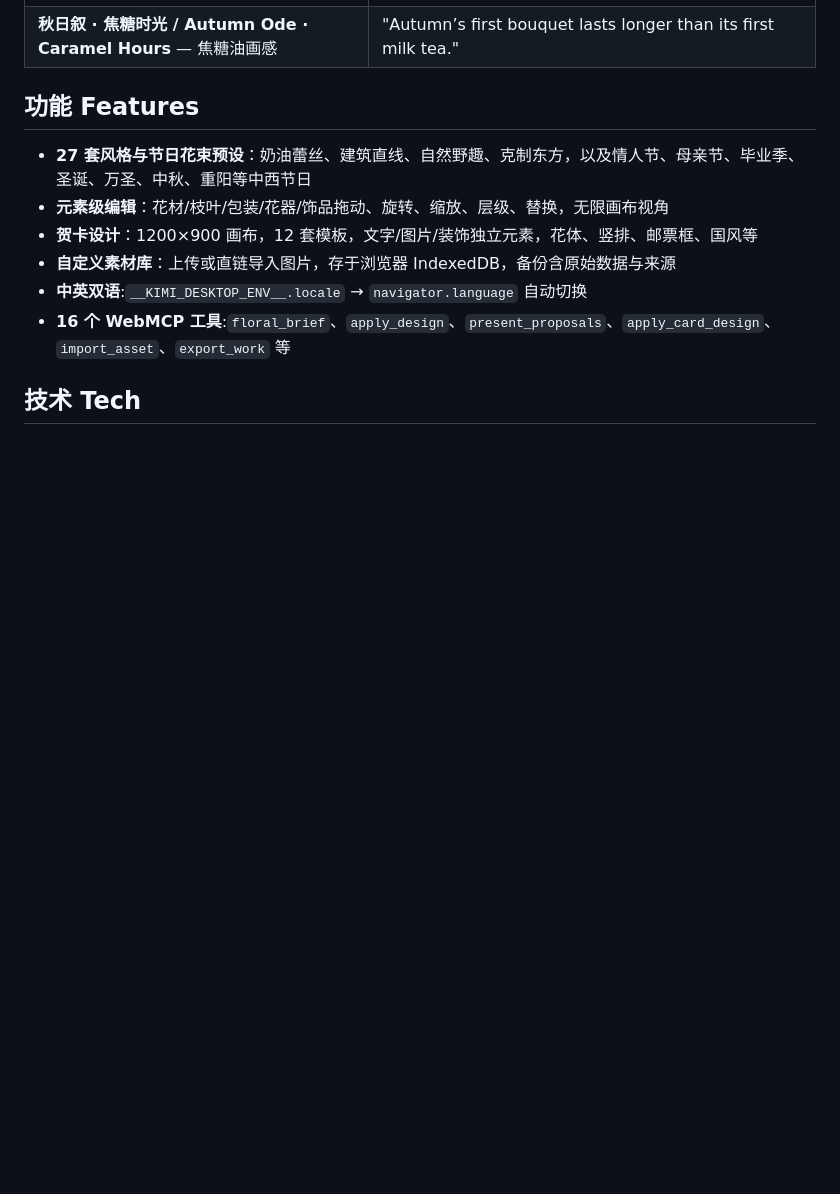
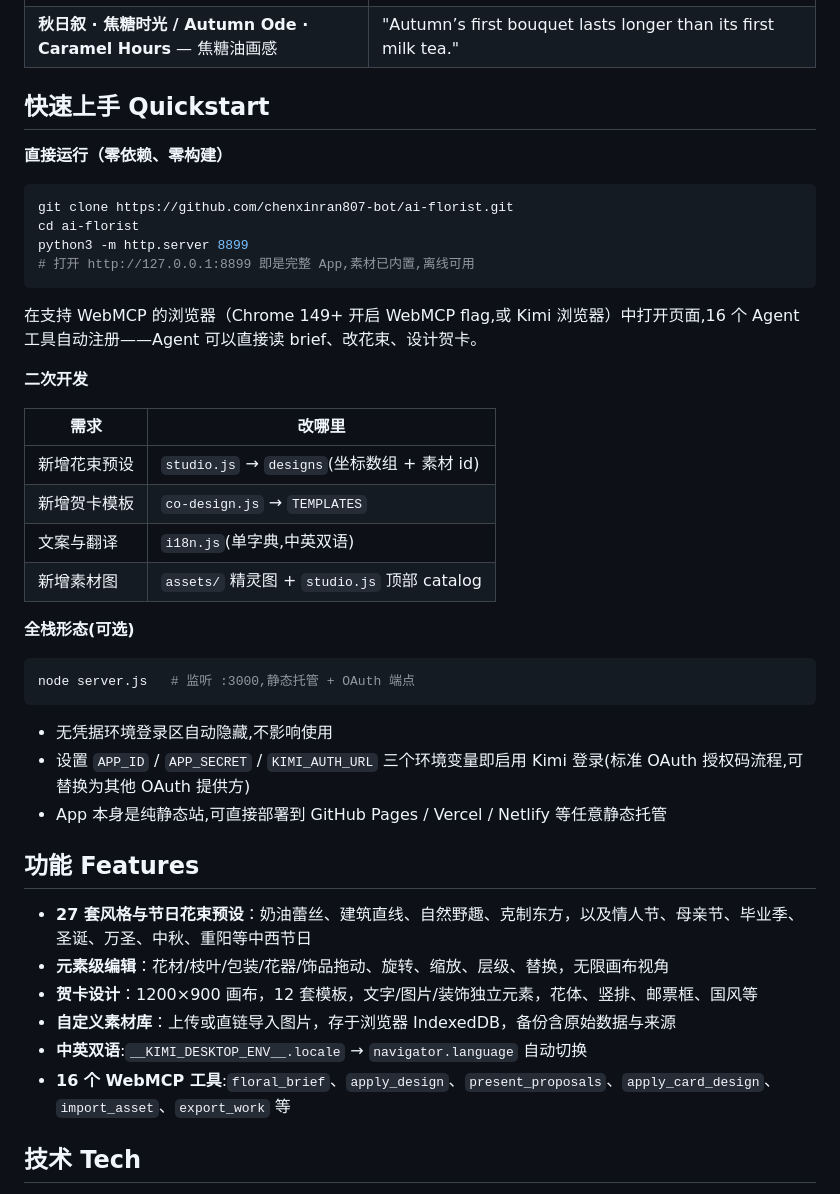
Before and after one commit to chenxinran807-bot/ai-florist, a Markdown page: README.md, the part around the change. Rendered like a GitHub page; blank space fills up the shorter version.

Commit message:
Add Quickstart / how-to-use section to README

````diff
--- a/README.md
+++ b/README.md
@@ -22,6 +22,38 @@ Design a bouquet together with your agent. A browser-native floral design workbe
 | **万圣节 · 暮色南瓜 / Halloween · Pumpkin Twilight** — 橙紫暮色 | "Leave your worries at the door." |
 | ![Caramel Hours](docs/images/autumn-ode-bouquet.jpg) | ![Card](docs/images/autumn-ode-card.jpg) |
 | **秋日叙 · 焦糖时光 / Autumn Ode · Caramel Hours** — 焦糖油画感 | "Autumn’s first bouquet lasts longer than its first milk tea." |
+
+## 快速上手 Quickstart
+
+**直接运行（零依赖、零构建）**
+
+```bash
+git clone https://github.com/chenxinran807-bot/ai-florist.git
+cd ai-florist
+python3 -m http.server 8899
+# 打开 http://127.0.0.1:8899 即是完整 App,素材已内置,离线可用
+```
+
+在支持 WebMCP 的浏览器（Chrome 149+ 开启 WebMCP flag,或 Kimi 浏览器）中打开页面,16 个 Agent 工具自动注册——Agent 可以直接读 brief、改花束、设计贺卡。
+
+**二次开发**
+
+| 需求 | 改哪里 |
+|---|---|
+| 新增花束预设 | `studio.js` → `designs`(坐标数组 + 素材 id) |
+| 新增贺卡模板 | `co-design.js` → `TEMPLATES` |
+| 文案与翻译 | `i18n.js`(单字典,中英双语) |
+| 新增素材图 | `assets/` 精灵图 + `studio.js` 顶部 catalog |
+
+**全栈形态(可选)**
+
+```bash
+node server.js   # 监听 :3000,静态托管 + OAuth 端点
+```
+
+- 无凭据环境登录区自动隐藏,不影响使用
+- 设置 `APP_ID` / `APP_SECRET` / `KIMI_AUTH_URL` 三个环境变量即启用 Kimi 登录(标准 OAuth 授权码流程,可替换为其他 OAuth 提供方)
+- App 本身是纯静态站,可直接部署到 GitHub Pages / Vercel / Netlify 等任意静态托管
 
 ## 功能 Features
 
````
